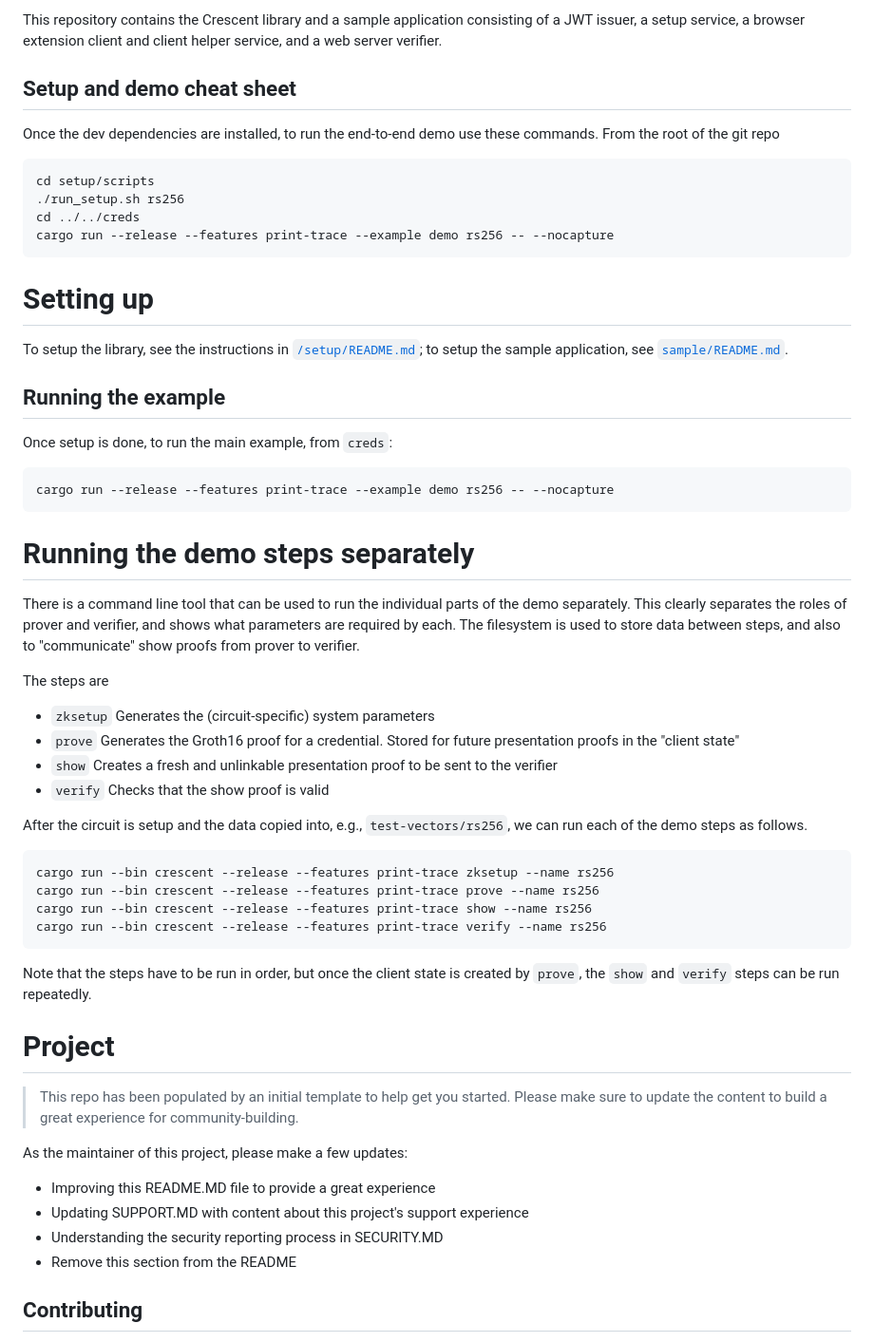
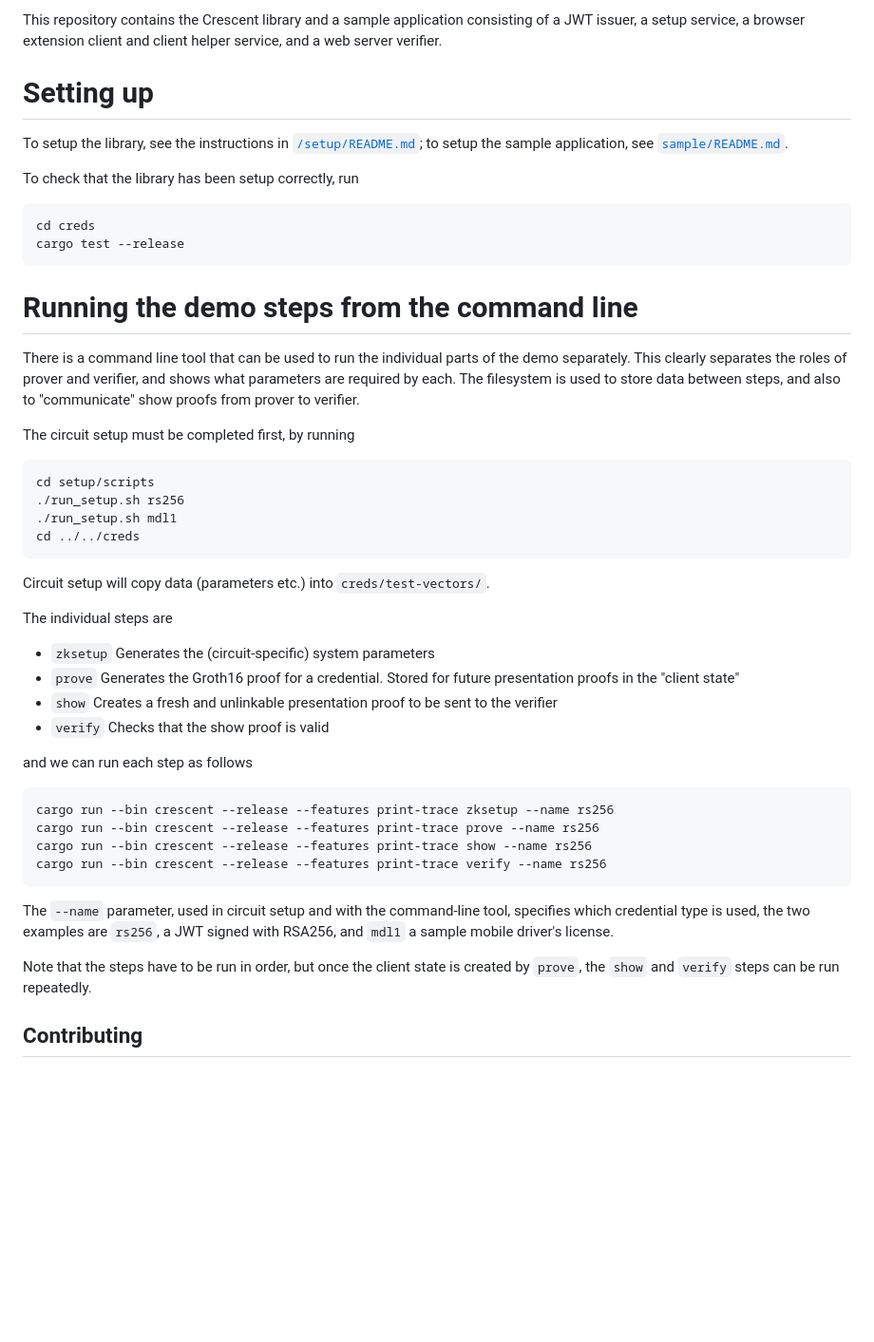
Before and after one commit to microsoft/crescent-credentials, a Markdown page: README.md, the part around the change. Shown at 95% size. Rendered like a GitHub page; blank space fills up the shorter version.

````diff
--- a/README.md
+++ b/README.md
@@ -9,39 +9,35 @@ that the revealed claims are correct and that the underlying credential is still
 This repository contains the Crescent library and a sample application consisting of a JWT issuer,
 a setup service, a browser extension client and client helper service, and a web server verifier.
 
-## Setup and demo cheat sheet
-Once the dev dependencies are installed, to run the end-to-end demo use these commands.
-From the root of the git repo
+# Setting up
+To setup the library, see the instructions in [`/setup/README.md`](./setup/README.md);
+to setup the sample application, see [`sample/README.md`](./sample/README.md).
+
+To check that the library has been setup correctly, run
+```
+cd creds
+cargo test --release
+```
+
+# Running the demo steps from the command line
+There is a command line tool that can be used to run the individual parts of the demo separately.  This clearly separates the roles of prover and verifier, and shows what parameters are required by each.  The filesystem is used to store data between steps, and also to "communicate" show proofs from prover to verifier.
+
+The circuit setup must be completed first, by running
 ```
 cd setup/scripts
 ./run_setup.sh rs256
+./run_setup.sh mdl1
 cd ../../creds
-cargo run --release --features print-trace --example demo rs256 -- --nocapture
 ```
+Circuit setup will copy data (parameters etc.) into `creds/test-vectors/`.
 
-# Setting up
-
-To setup the library, see the instructions in [`/setup/README.md`](./setup/README.md);
-to setup the sample application, see [`sample/README.md`](./sample/README.md).
-
-## Running the example
-
-Once setup is done, to run the main example, from `creds`:
-```
-cargo run --release --features print-trace --example demo rs256 -- --nocapture
-```
-
-# Running the demo steps separately
-There is a command line tool that can be used to run the individual parts of the demo separately.  This clearly separates the roles of prover and verifier, and shows what parameters are required by each.  The filesystem is used to store data between steps, and also to "communicate" show proofs from prover to verifier.
-
-The steps are
+The individual steps are
 * `zksetup` Generates the (circuit-specific) system parameters
 * `prove` Generates the Groth16 proof for a credential.  Stored for future presentation proofs in the "client state"
 * `show` Creates a fresh and unlinkable presentation proof to be sent to the verifier
 * `verify` Checks that the show proof is valid
 
-After the circuit is setup and the data copied into, e.g., `test-vectors/rs256`, we can run each of the demo steps as follows.
-
+and we can run each step as follows
 ```
 cargo run --bin crescent --release --features print-trace zksetup --name rs256
 cargo run --bin crescent --release --features print-trace prove --name rs256
@@ -49,19 +45,9 @@ cargo run --bin crescent --release --features print-trace show --name rs256
 cargo run --bin crescent --release --features print-trace verify --name rs256
 ```
 
+The `--name` parameter, used in circuit setup and with the command-line tool, specifies which credential type is used, the two examples are `rs256`, a JWT signed with RSA256, and `mdl1` a sample mobile driver's license.
+
 Note that the steps have to be run in order, but once the client state is created by `prove`, the `show` and `verify` steps can be run repeatedly.
-
-# Project
-
-> This repo has been populated by an initial template to help get you started. Please
-> make sure to update the content to build a great experience for community-building.
-
-As the maintainer of this project, please make a few updates:
-
-- Improving this README.MD file to provide a great experience
-- Updating SUPPORT.MD with content about this project's support experience
-- Understanding the security reporting process in SECURITY.MD
-- Remove this section from the README
 
 ## Contributing
 
````
Also changed, not shown: setup/README.md (+9 -18 lines).
